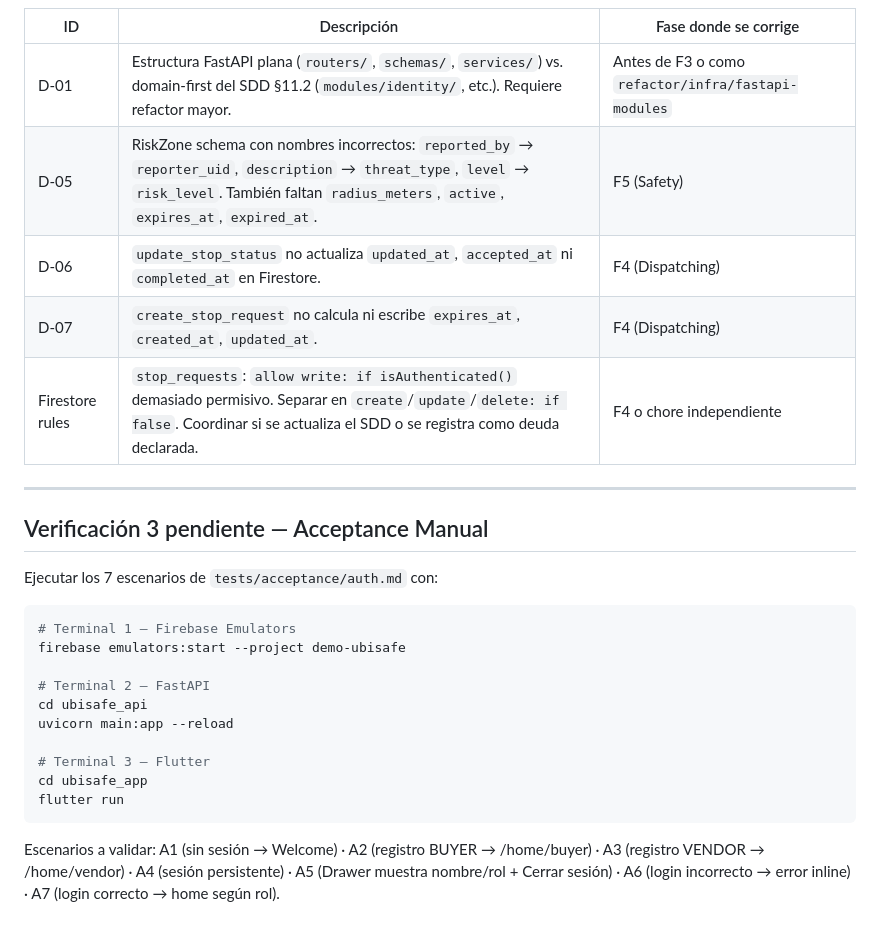
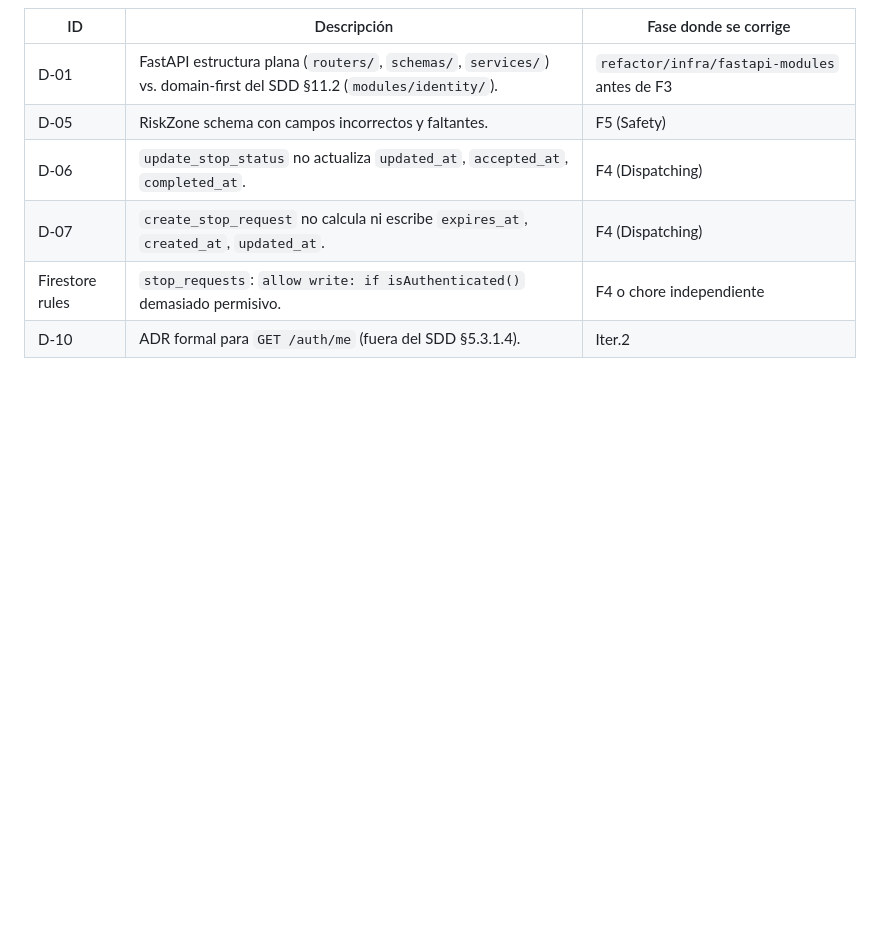
Before and after one commit to Alexis01000011/UBISAFE, a Markdown page: NOTAS_SESION_F2.md, the part around one of its changes. GitHub-like rendering; blank space fills up the shorter version.

````diff
--- a/NOTAS_SESION_F2.md
+++ b/NOTAS_SESION_F2.md
@@ -68,29 +107,9 @@ Conforme en: AuthModule, DrawerModule, AuthMiddleware, SessionCheck, flujo de re
 
 | ID | Descripción | Fase donde se corrige |
 |---|---|---|
-| D-01 | Estructura FastAPI plana (`routers/`, `schemas/`, `services/`) vs. domain-first del SDD §11.2 (`modules/identity/`, etc.). Requiere refactor mayor. | Antes de F3 o como `refactor/infra/fastapi-modules` |
-| D-05 | RiskZone schema con nombres incorrectos: `reported_by` → `reporter_uid`, `description` → `threat_type`, `level` → `risk_level`. También faltan `radius_meters`, `active`, `expires_at`, `expired_at`. | F5 (Safety) |
-| D-06 | `update_stop_status` no actualiza `updated_at`, `accepted_at` ni `completed_at` en Firestore. | F4 (Dispatching) |
+| D-01 | FastAPI estructura plana (`routers/`, `schemas/`, `services/`) vs. domain-first del SDD §11.2 (`modules/identity/`). | `refactor/infra/fastapi-modules` antes de F3 |
+| D-05 | RiskZone schema con campos incorrectos y faltantes. | F5 (Safety) |
+| D-06 | `update_stop_status` no actualiza `updated_at`, `accepted_at`, `completed_at`. | F4 (Dispatching) |
 | D-07 | `create_stop_request` no calcula ni escribe `expires_at`, `created_at`, `updated_at`. | F4 (Dispatching) |
-| Firestore rules | `stop_requests`: `allow write: if isAuthenticated()` demasiado permisivo. Separar en `create`/`update`/`delete: if false`. Coordinar si se actualiza el SDD o se registra como deuda declarada. | F4 o chore independiente |
-
----
-
-## Verificación 3 pendiente — Acceptance Manual
-
-Ejecutar los 7 escenarios de `tests/acceptance/auth.md` con:
-
-```bash
-# Terminal 1 — Firebase Emulators
-firebase emulators:start --project demo-ubisafe
-
-# Terminal 2 — FastAPI
-cd ubisafe_api
-uvicorn main:app --reload
-
-# Terminal 3 — Flutter
-cd ubisafe_app
-flutter run
-```
-
-Escenarios a validar: A1 (sin sesión → Welcome) · A2 (registro BUYER → /home/buyer) · A3 (registro VENDOR → /home/vendor) · A4 (sesión persistente) · A5 (Drawer muestra nombre/rol + Cerrar sesión) · A6 (login incorrecto → error inline) · A7 (login correcto → home según rol).
+| Firestore rules | `stop_requests`: `allow write: if isAuthenticated()` demasiado permisivo. | F4 o chore independiente |
+| D-10 | ADR formal para `GET /auth/me` (fuera del SDD §5.3.1.4). | Iter.2 |
````
Also changed, not shown: other parts of NOTAS_SESION_F2.md (+62 -23 lines).
